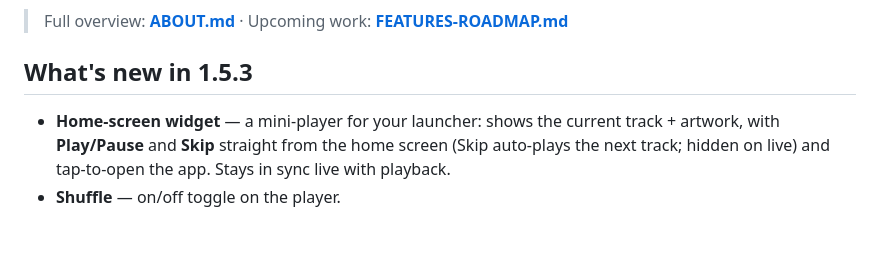
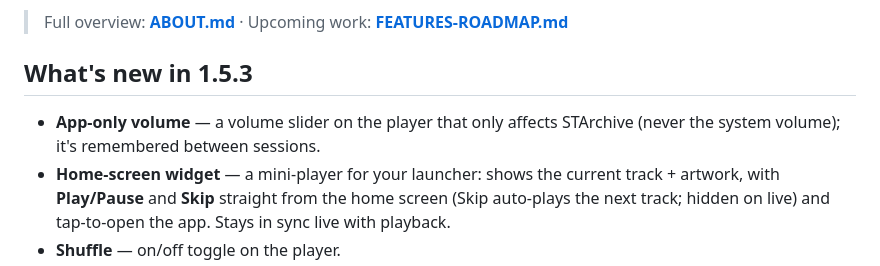
Before and after one commit to Tarada42/starchive-player, a Markdown page: README.md, the part around the change. GitHub-like rendering; blank space fills up the shorter version.

Commit message:
docs: note app-only volume in 1.5.3 changelog

```diff
--- a/README.md
+++ b/README.md
@@ -14,6 +14,7 @@ STArchive Player is a native Android music player for the [ST Archive](https://s
 
 ## What's new in 1.5.3
 
+- **App-only volume** — a volume slider on the player that only affects STArchive (never the system volume); it's remembered between sessions.
 - **Home-screen widget** — a mini-player for your launcher: shows the current track + artwork, with **Play/Pause** and **Skip** straight from the home screen (Skip auto-plays the next track; hidden on live) and tap-to-open the app. Stays in sync live with playback.
 - **Shuffle** — on/off toggle on the player.
 - **Live row on an artist page** — when a DJ is live, their newest (in-progress) recording is replaced by a **LIVE** card that plays their stream in one tap (High/Low quality). It's excluded from the queue and from "Continue", so playback never tries the unwritten file.
```
